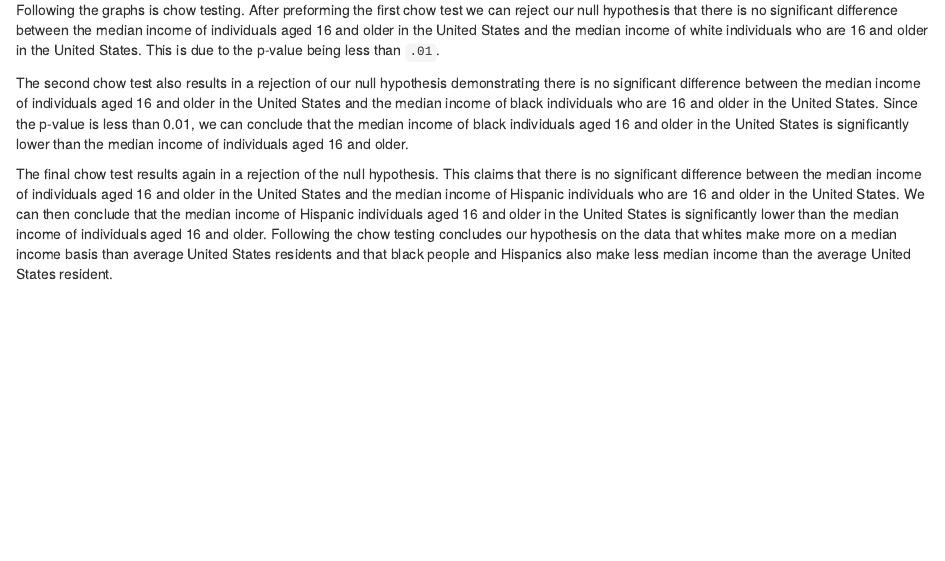
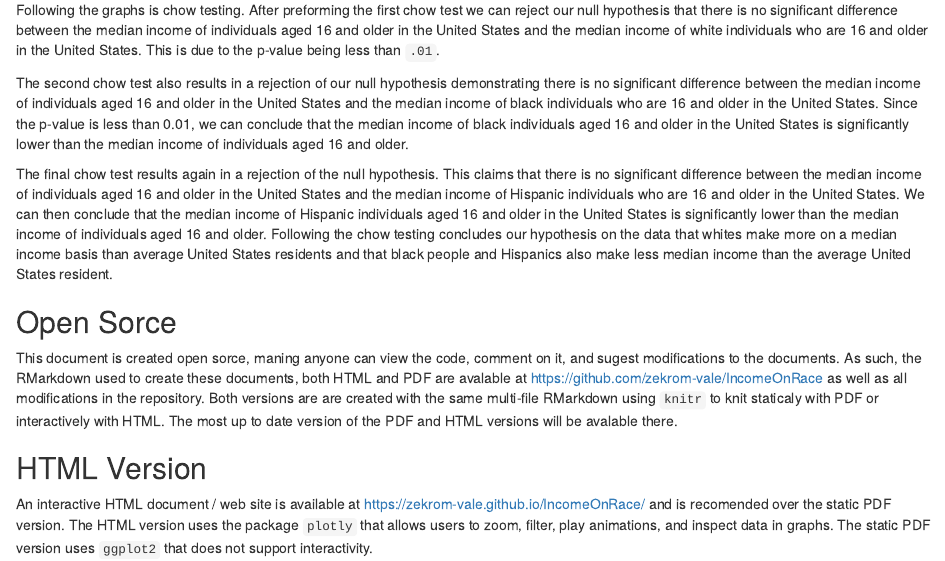
Before and after one commit to zekrom-vale/IncomeOnRace, an R Markdown document (markdown/Methodology.Rmd): the page in a window 1100 px wide, from 90 px down. Rendered offline with R 4.5, knitr and Pandoc, with nearby package versions.

Commit message:
Added a quick blub on the source code and HTML

```diff
--- a/markdown/Methodology.Rmd
+++ b/markdown/Methodology.Rmd
@@ -5,3 +5,9 @@ Following the graphs is chow testing. After preforming the first chow test we ca
 The second chow test also results in a rejection of our null hypothesis demonstrating there is no significant difference between the median income of individuals aged 16 and older in the United States and the median income of black individuals who are 16 and older in the United States. Since the p-value is less than 0.01, we can conclude that the median income of black individuals aged 16 and older in the United States is significantly lower than the median income of individuals aged 16 and older.
 
 The final chow test results again in a rejection of the null hypothesis. This claims that there is no significant difference between the median income of individuals aged 16 and older in the United States and the median income of Hispanic individuals who are 16 and older in the United States. We can then conclude that the median income of Hispanic individuals aged 16 and older in the United States is significantly lower than the median income of individuals aged 16 and older. Following the chow testing concludes our hypothesis on the data that whites make more on a median income basis than average United States residents and that black people and Hispanics also make less median income than the average United States resident.
+
+## Open Sorce
+This document is created open sorce, maning anyone can view the code, comment on it, and sugest modifications to the documents.  As such, the RMarkdown used to create these documents, both HTML and PDF are avalable at https://github.com/zekrom-vale/IncomeOnRace as well as all modifications in the repository.  Both versions are are created with the same multi-file RMarkdown using `knitr` to knit staticaly with PDF or interactively with HTML.  The most up to date version of the PDF and HTML versions will be avalable there.
+
+## HTML Version
+An interactive HTML document / web site is available at https://zekrom-vale.github.io/IncomeOnRace/ and is recomended over the static PDF version.  The HTML version uses the package `plotly` that allows users to zoom, filter, play animations, and inspect data in graphs.  The static PDF version uses `ggplot2` that does not support interactivity.
```
Also changed, not shown: index.pdf.
